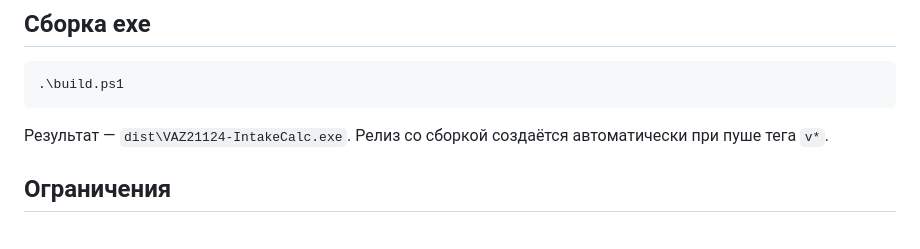
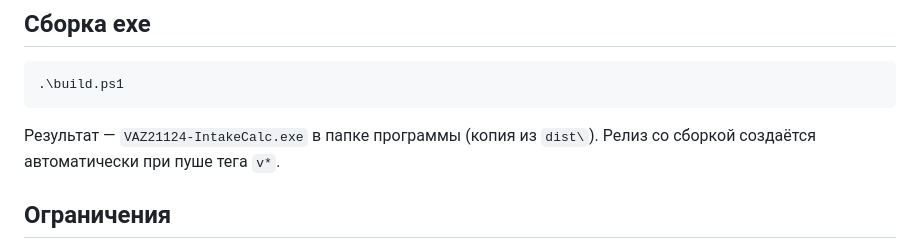
Before and after one commit to banan4ik30/vaz-21124-intake-calc, a Markdown page: README.md, the part around the change. Rendered like a GitHub page.

Commit message:
README: где лежит собранный exe

````diff
--- a/README.md
+++ b/README.md
@@ -100,7 +100,7 @@ python -m pytest -q
 .\build.ps1
 ```
 
-Результат — `dist\VAZ21124-IntakeCalc.exe`. Релиз со сборкой создаётся автоматически при пуше тега `v*`.
+Результат — `VAZ21124-IntakeCalc.exe` в папке программы (копия из `dist\`). Релиз со сборкой создаётся автоматически при пуше тега `v*`.
 
 ## Ограничения
 
````
Also changed, not shown: README.en.md (+1 -1 lines).
